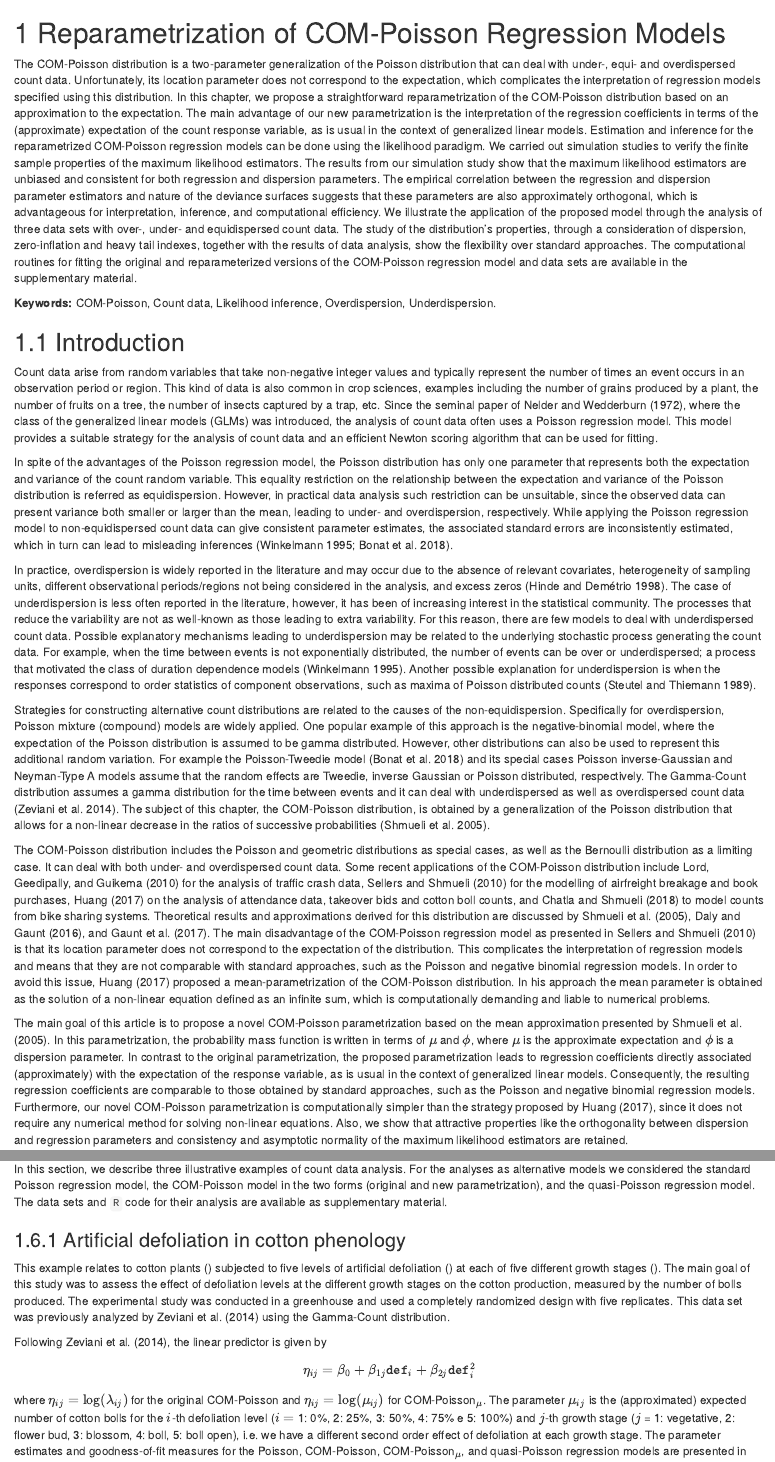
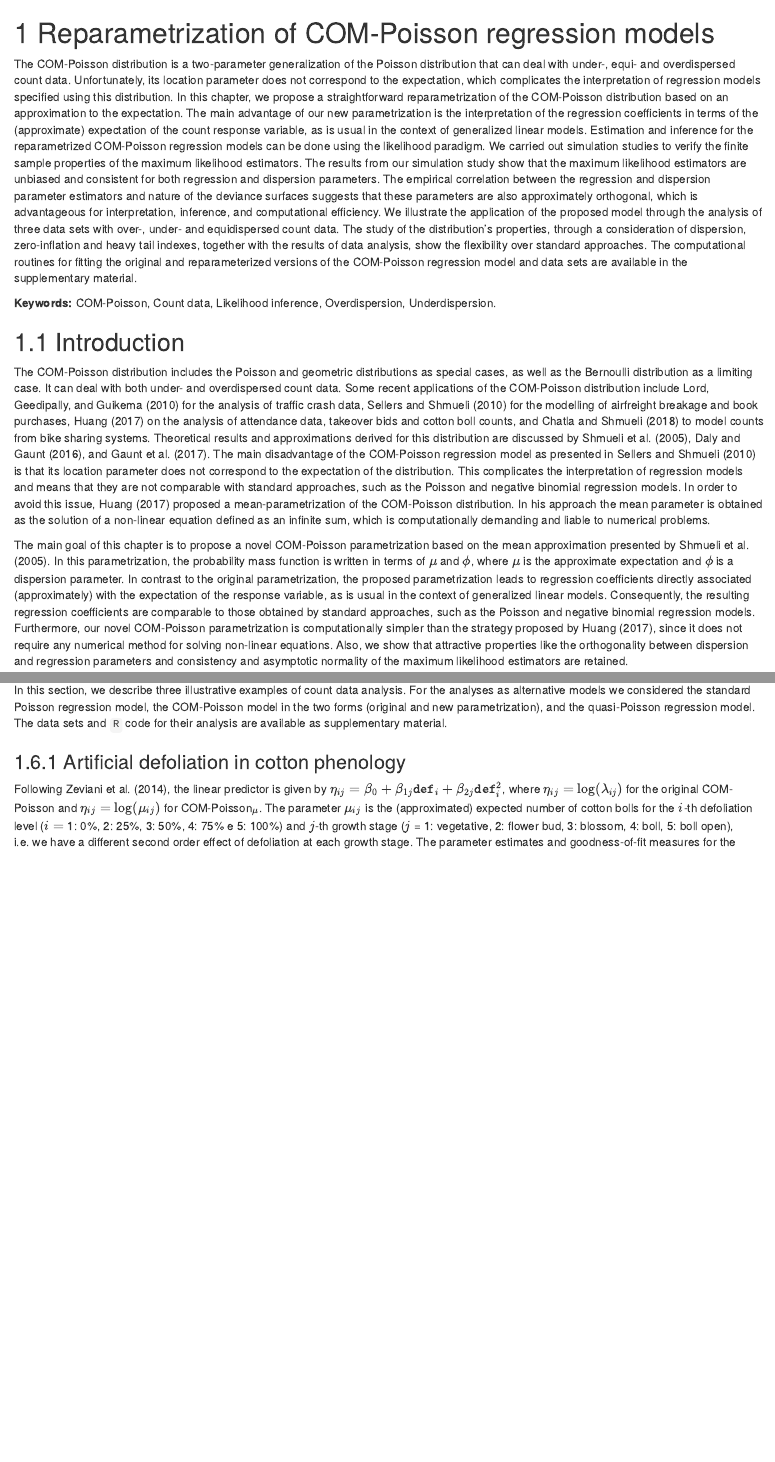
Before and after one commit to jreduardo/master-thesis, an R Markdown document (thesis/chapter1.Rmd): the page in a window 1100 px wide, from its top, and a second part further down, joined at a grey line. Rendered offline with R 4.5, knitr and Pandoc, with nearby package versions; drawn as R Markdown's standard HTML page in place of the format the file asks for.

Commit message:
Remove duplicated paragraphs (moved to data sets chapter)

```diff
--- a/thesis/chapter1.Rmd
+++ b/thesis/chapter1.Rmd
@@ -39,65 +39,6 @@ material.
 
 ## Introduction ## {#chap1-introduction}
 
-Count data arise from random variables that take non-negative integer
-values and typically represent the number of times an event occurs in an
-observation period or region. This kind of data is also common in crop
-sciences, examples including the number of grains produced by a plant,
-the number of fruits on a tree, the number of insects captured by a
-trap, etc.  Since the seminal paper of @Nelder1972, where the class of
-the generalized linear models (GLMs) was introduced, the analysis of
-count data often uses a Poisson regression model. This model provides a
-suitable strategy for the analysis of count data and an efficient Newton
-scoring algorithm that can be used for fitting.
-
-In spite of the advantages of the Poisson regression model, the Poisson
-distribution has only one parameter that represents both the expectation
-and variance of the count random variable.  This equality restriction on
-the relationship between the expectation and variance of the Poisson
-distribution is referred as equidispersion.  However, in practical data
-analysis such restriction can be unsuitable, since the observed data can
-present variance both smaller or larger than the mean, leading to under-
-and overdispersion, respectively.  While applying the Poisson regression
-model to non-equidispersed count data can give consistent parameter
-estimates, the associated standard errors are inconsistently estimated,
-which in turn can lead to misleading inferences
-[@Winkelmann1995; @Bonat2018].
-
-In practice, overdispersion is widely reported in the literature and may
-occur due to the absence of relevant covariates, heterogeneity of
-sampling units, different observational periods/regions not being
-considered in the analysis, and excess zeros [@Hinde1998].  The case of
-underdispersion is less often reported in the literature, however, it
-has been of increasing interest in the statistical community. The
-processes that reduce the variability are not as well-known as those
-leading to extra variability.  For this reason, there are few models to
-deal with underdispersed count data. Possible explanatory mechanisms
-leading to underdispersion may be related to the underlying stochastic
-process generating the count data.  For example, when the time between
-events is not exponentially distributed, the number of events can be
-over or underdispersed; a process that motivated the class of duration
-dependence models [@Winkelmann1995].  Another possible explanation
-for underdispersion is when the responses correspond to order statistics
-of component observations, such as maxima of Poisson distributed
-counts [@Steutel1989].
-
-Strategies for constructing alternative count distributions are related
-to the causes of the non-equidispersion. Specifically for
-overdispersion, Poisson mixture (compound) models are widely applied.
-One popular example of this approach is the negative-binomial model,
-where the expectation of the Poisson distribution is assumed to be gamma
-distributed.  However, other distributions can also be used to represent
-this additional random variation.  For example the Poisson-Tweedie
-model [@Bonat2018] and its special cases Poisson
-inverse-Gaussian and Neyman-Type A models assume that the random effects
-are Tweedie, inverse Gaussian or Poisson distributed, respectively.  The
-Gamma-Count distribution assumes a gamma distribution for the time
-between events and it can deal with underdispersed as well as
-overdispersed count data [@Zeviani2014]. The subject of this chapter,
-the COM-Poisson distribution, is obtained by a generalization of the
-Poisson distribution that allows for a non-linear decrease in the ratios
-of successive probabilities [@Shmueli2005].
-
 The COM-Poisson distribution includes the Poisson and geometric
 distributions as special cases, as well as the Bernoulli distribution as
 a limiting case. It can deal with both under- and overdispersed count
@@ -119,7 +60,7 @@ obtained as the solution of a non-linear equation defined as an infinite
 sum, which is computationally demanding and liable to numerical
 problems.
 
-The main goal of this article is to propose a novel COM-Poisson
+The main goal of this chapter is to propose a novel COM-Poisson
 parametrization based on the mean approximation presented by
 @Shmueli2005. In this parametrization, the probability mass function is
 written in terms of $\mu$ and $\phi$, where $\mu$ is the approximate
@@ -557,18 +498,8 @@ are available as supplementary material.
 
 ### Artificial defoliation in cotton phenology ###
 
-This example relates to cotton plants (\textit{Gossypium hirsutum})
-subjected to five levels of artificial defoliation (\texttt{des}) at
-each of five different growth stages (\texttt{est}). The main goal of
-this study was to assess the effect of defoliation levels at the
-different growth stages on the cotton production, measured by the number
-of bolls produced. The experimental study was conducted in a greenhouse
-and used a completely randomized design with five replicates. This data
-set was previously analyzed by @Zeviani2014 using the Gamma-Count
-distribution.
-
-Following @Zeviani2014, the linear predictor is given by $$\eta_{ij} =
-\beta_0 + \beta_{1j} \texttt{def}_i + \beta_{2j} \texttt{def}_i^2$$
+Following @Zeviani2014, the linear predictor is given by $\eta_{ij} =
+\beta_0 + \beta_{1j} \texttt{def}_i + \beta_{2j} \texttt{def}_i^2$,
 where $\eta_{ij} = \log(\lambda_{ij})$ for the original COM-Poisson and
 $\eta_{ij} = \log(\mu_{ij})$ for COM-Poisson$_\mu$. The parameter
 $\mu_{ij}$ is the (approximated) expected number of cotton bolls for the
```
Also changed, not shown: thesis/chapter1.Rmd (73 more changed lines).
